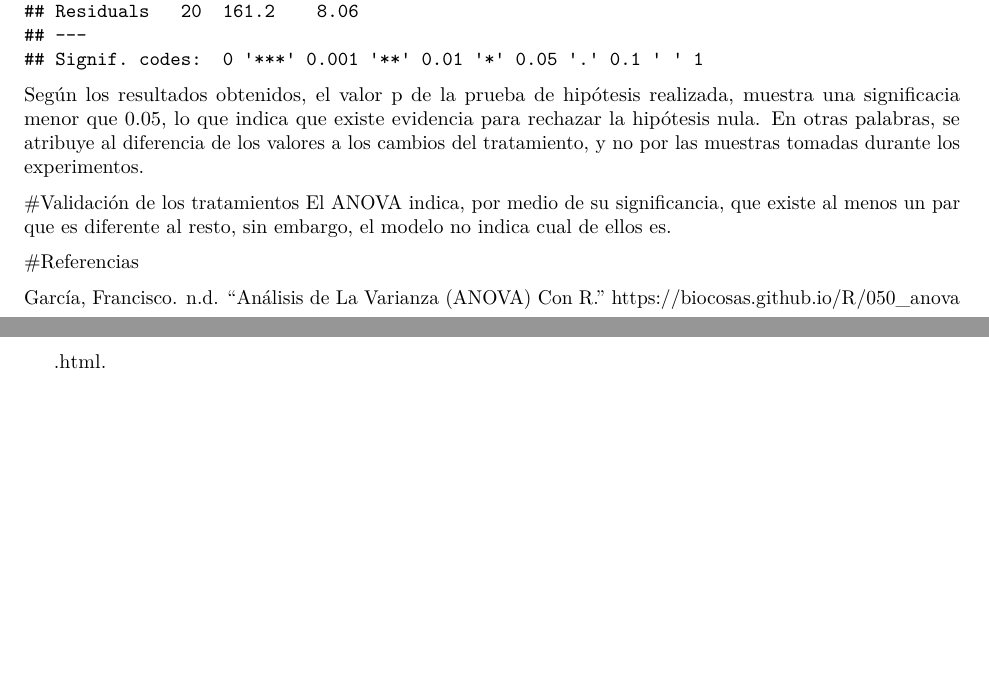
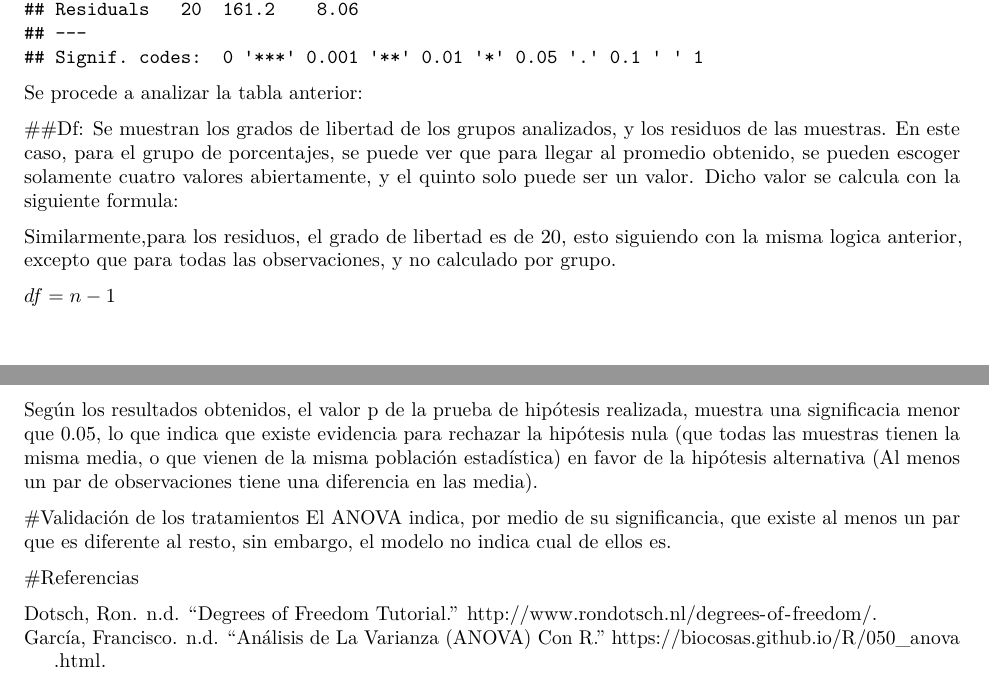
Before and after one commit to egamboau/anova-cmd-r, an R Markdown document (entregable/Tarea-2.Rmd): two parts of pages 2 and 3 of 3, joined at a grey line, cut so that both start at the same text, the shorter picture padded with empty space. Rendered offline with R 4.5, knitr and Pandoc, then LaTeX, with nearby package versions.

Commit message:
Adding df analysis

````diff
--- a/entregable/Tarea-2.Rmd
+++ b/entregable/Tarea-2.Rmd
@@ -15,3 +15,4 @@ references:
     - family: García
       given: Francisco
     URL: https://biocosas.github.io/R/050_anova.html
+  - id: anova-df
@@ -18,5 +21,8 @@ references:
+    - family: Dotsch
+      given: Ron
+    URL: http://www.rondotsch.nl/degrees-of-freedom/
 nocite: |
-  @anova-r
+  @anova-r, @anova-df
 ---
 
 #Carga de datos
@@ -63,7 +69,17 @@ Se calcula el Anova en R:
 fm = aov(lm(valores ~ porcentajes))
 summary(fm)
 ```
-Según los resultados obtenidos, el valor p de la prueba de hipótesis realizada, muestra una significacia menor que 0.05, lo que indica que existe evidencia para rechazar la hipótesis nula. En otras palabras, se atribuye al diferencia de los valores a los cambios del tratamiento, y no por las muestras tomadas durante los experimentos.
+Se procede a analizar la tabla anterior:
+
+##Df:
+Se muestran los grados de libertad de los grupos analizados, y los residuos de las muestras. En este caso, para el grupo de porcentajes, se puede ver que para llegar al promedio obtenido, se pueden escoger solamente cuatro valores abiertamente, y el quinto solo puede ser un valor. Dicho valor se calcula con la siguiente formula:
+
+Similarmente,para los residuos, el grado de libertad es de 20, esto siguiendo con la misma logica anterior, excepto que para todas las observaciones, y no calculado por grupo.
+
+$df = n - 1$
+
+Según los resultados obtenidos, el valor p de la prueba de hipótesis realizada, muestra una significacia menor que 0.05, lo que indica que existe evidencia para rechazar la hipótesis nula (que todas las muestras tienen la misma media, o que vienen de la misma población estadística) en favor de la hipótesis alternativa (Al menos un par de observaciones tiene una diferencia en las media).
+
 
 #Validación de los tratamientos
 El ANOVA indica, por medio de su significancia, que existe al menos un par que es diferente al resto, sin embargo, el modelo no indica cual de ellos es.
````
Also changed, not shown: entregable/Tarea-2.Rmd (2 more changed lines).
